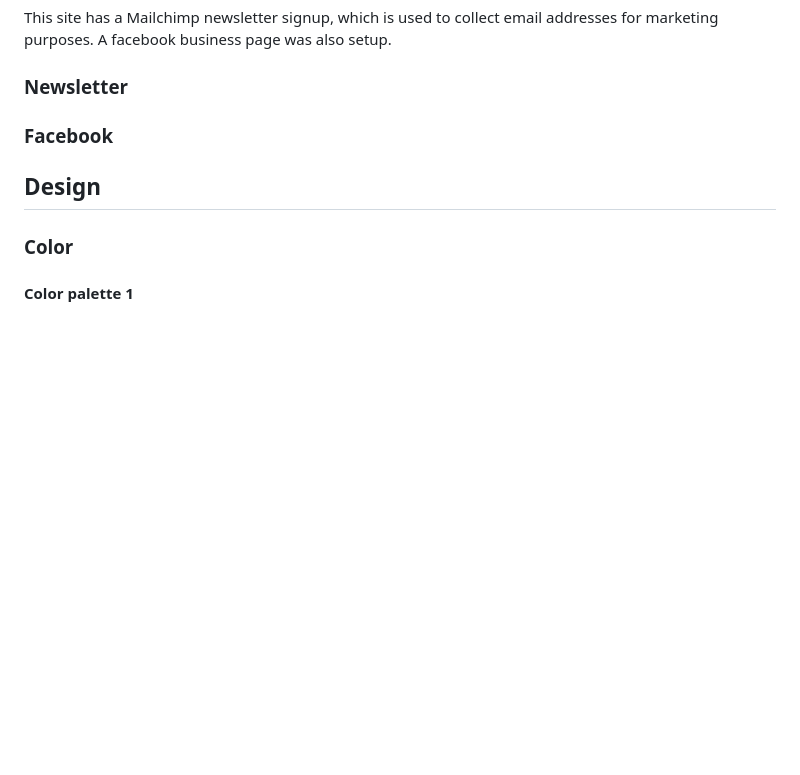
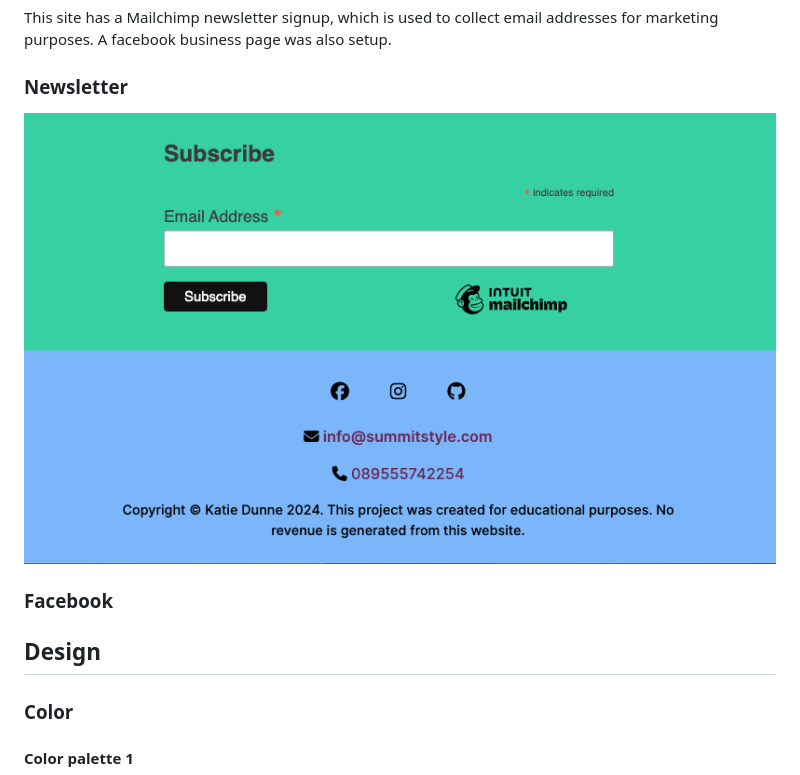
Before and after one commit to KSDunne/summit_style, a Markdown page: README.md, the part around the change. GitHub-like rendering; pictures changed too: docs/readme_images/newsletter_signup.png (added); blank space fills up the shorter version.

Commit message:
Add screenshot of newsletter signup

```diff
--- a/README.md
+++ b/README.md
@@ -225,6 +225,7 @@ This site has a Mailchimp newsletter signup, which is used to collect email addr
 
 ### Newsletter
 
+![newsletter signup](docs/readme_images/newsletter_signup.png)
 ### Facebook
 
 ## Design
```
